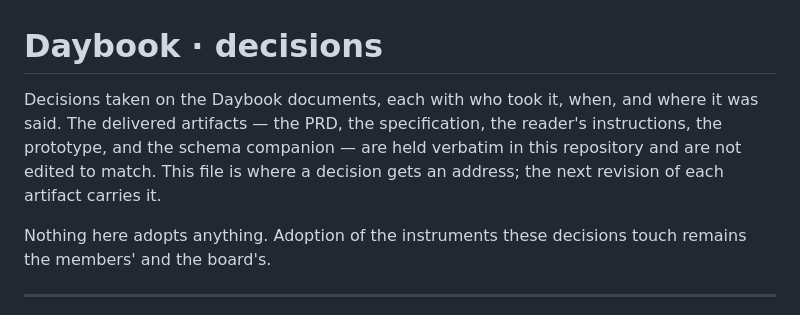
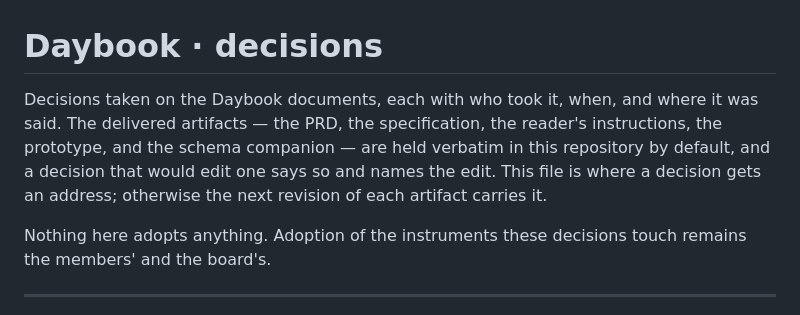
Before and after one commit to Techne-Co-op/open-world, a Markdown page: docs/DAYBOOK_DECISIONS.md, the part around the change. Rendered like a GitHub page.

Commit message:
The hold is a default, not a law: preamble corrected after D-02

```diff
--- a/docs/DAYBOOK_DECISIONS.md
+++ b/docs/DAYBOOK_DECISIONS.md
@@ -1,6 +1,6 @@
 # Daybook · decisions
 
-Decisions taken on the Daybook documents, each with who took it, when, and where it was said. The delivered artifacts — the PRD, the specification, the reader's instructions, the prototype, and the schema companion — are held verbatim in this repository and are not edited to match. This file is where a decision gets an address; the next revision of each artifact carries it.
+Decisions taken on the Daybook documents, each with who took it, when, and where it was said. The delivered artifacts — the PRD, the specification, the reader's instructions, the prototype, and the schema companion — are held verbatim in this repository by default, and a decision that would edit one says so and names the edit. This file is where a decision gets an address; otherwise the next revision of each artifact carries it.
 
 Nothing here adopts anything. Adoption of the instruments these decisions touch remains the members' and the board's.
 
```
